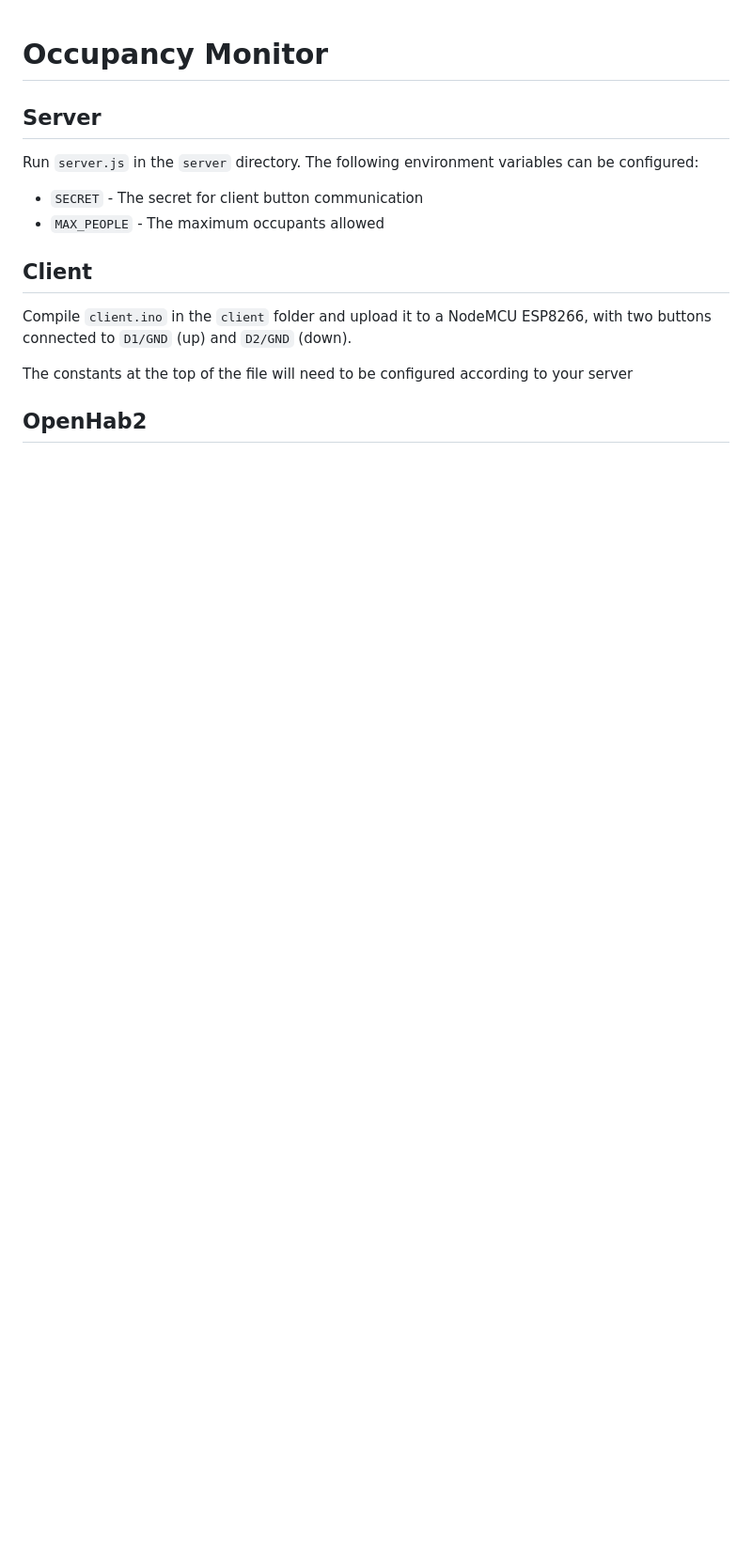
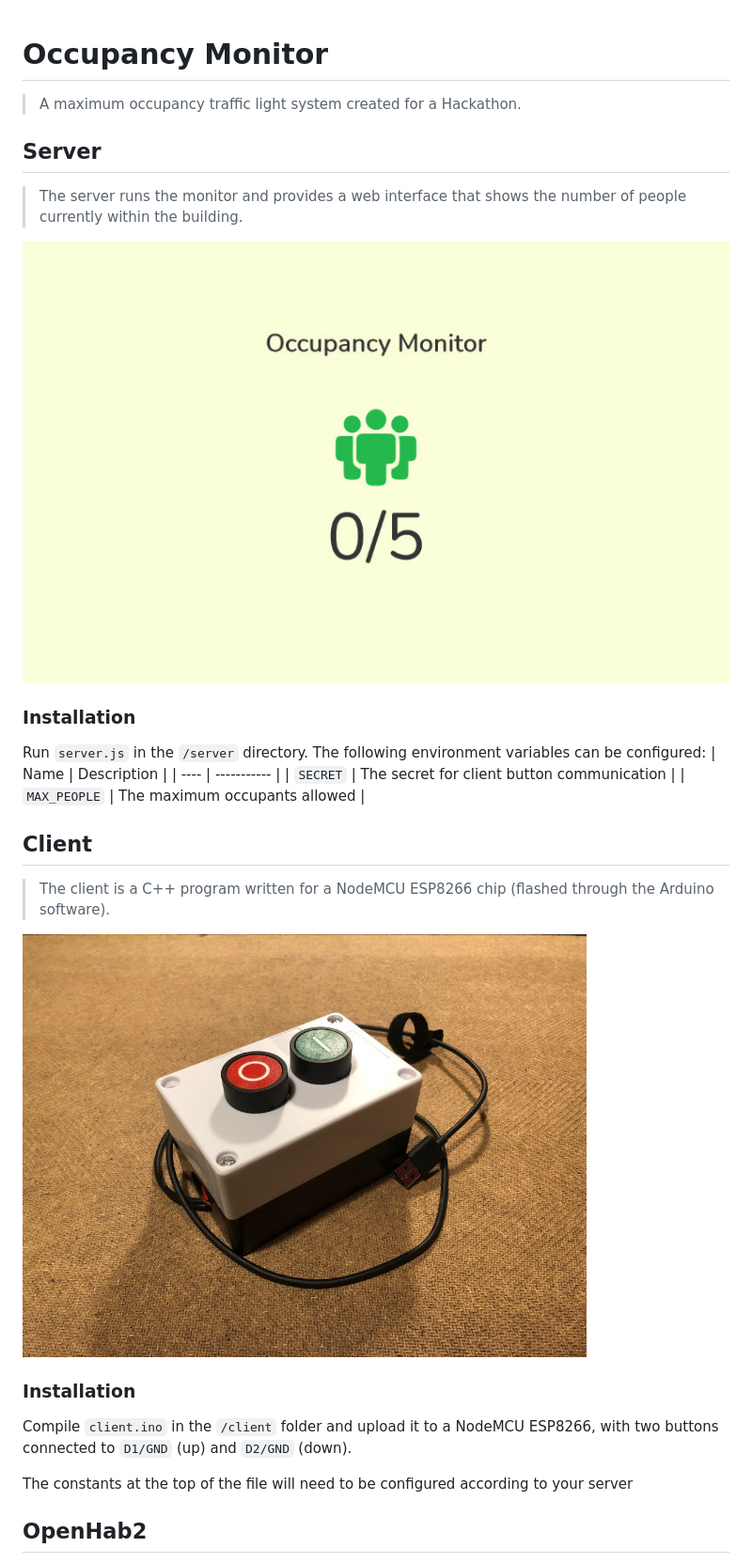
Before and after one commit to JoshHeng/OccupancyMonitor, a Markdown page: README.md, the part around the change printed below. Shown: that part at 94% size. Drawn GitHub-style; pictures changed too: client.jpg (added), server.jpg (added); blank space fills up the shorter version.

Commit message:
doc: Document project

```diff
--- a/README.md
+++ b/README.md
@@ -1,11 +1,26 @@
 # Occupancy Monitor
+> A maximum occupancy traffic light system created for a Hackathon.
+
+
 ## Server
-Run `server.js` in the `server` directory. The following environment variables can be configured:
-* `SECRET` - The secret for client button communication
-* `MAX_PEOPLE` - The maximum occupants allowed
+> The server runs the monitor and provides a web interface that shows the number of people currently within the building.
+
+![Image of server](server.jpg)
+
+### Installation
+Run `server.js` in the `/server` directory. The following environment variables can be configured:
+| Name | Description |
+| ---- | ----------- |
+| `SECRET` | The secret for client button communication |
+| `MAX_PEOPLE` | The maximum occupants allowed |
 
 ## Client
-Compile `client.ino` in the `client` folder and upload it to a NodeMCU ESP8266, with two buttons connected to `D1/GND` (up) and `D2/GND` (down).
+> The client is a C++ program written for a NodeMCU ESP8266 chip (flashed through the Arduino software).
+
+![Image of client](client.jpg)
+
+### Installation
+Compile `client.ino` in the `/client` folder and upload it to a NodeMCU ESP8266, with two buttons connected to `D1/GND` (up) and `D2/GND` (down).
 
 The constants at the top of the file will need to be configured according to your server
 
```
Also changed, not shown: other parts of README.md (+6 -1 lines), openhablogo.jpg (added).
